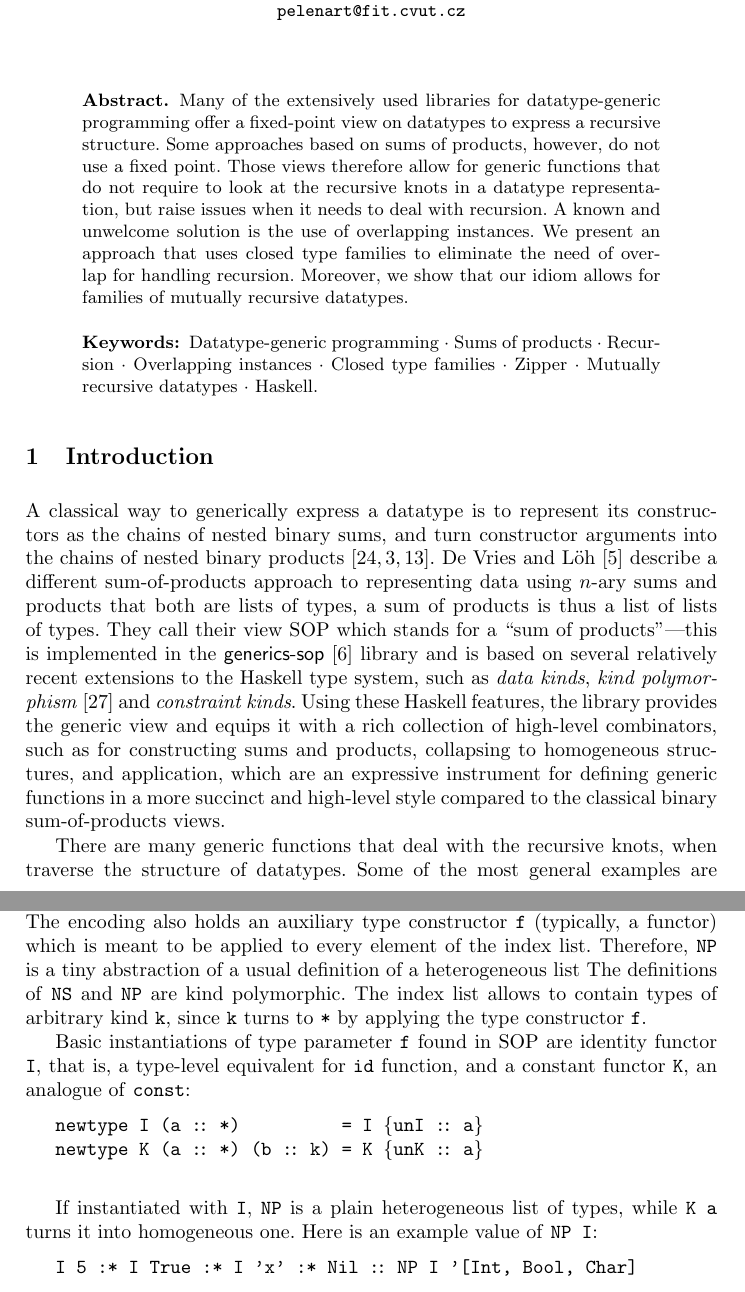
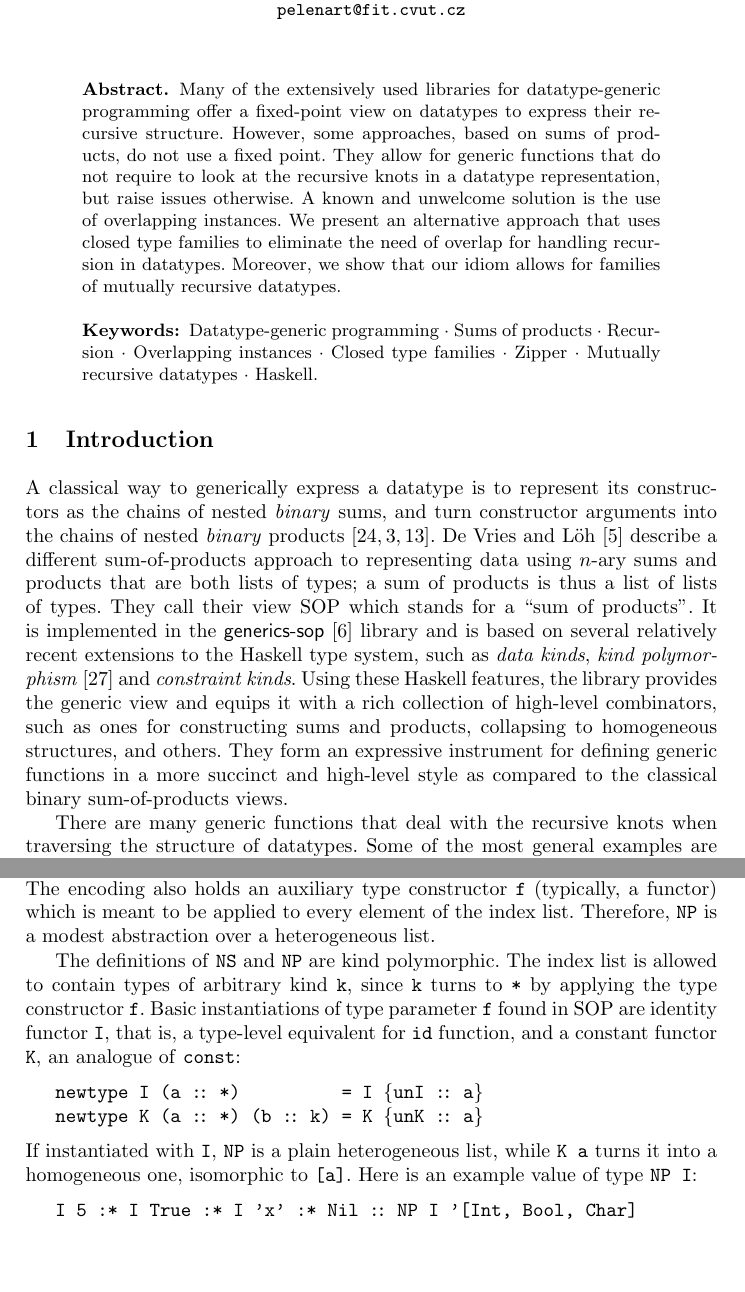
Before and after one commit to abolotina/zipper-paper, a LaTeX paper (lncs-paper.tex): two parts of pages 1 and 3 of 22 before the commit and two parts of pages 1 and 3 of 21 after it, joined at a grey line, cut so that both start at the same text, the shorter picture padded with empty space. Compiled offline with pdfLaTeX.

Commit message:
JB notes on Abstract, Intro, half of 2.1

```diff
--- a/lncs-paper.tex
+++ b/lncs-paper.tex
@@ -60,7 +60,7 @@ Czech Technical University in Prague, Prague, Czech Republic\\
 \maketitle              % typeset the header of the contribution
 %
 \begin{abstract}
-Many of the extensively used libraries for datatype-generic programming offer a fixed-point view on datatypes to express a recursive structure. Some approaches based on sums of products, however, do not use a fixed point. Those views therefore allow for generic functions that do not require to look at the recursive knots in a datatype representation, but raise issues when it needs to deal with recursion. A known and unwelcome solution is the use of overlapping instances. We present an approach that uses closed type families to eliminate the need of overlap for handling recursion. Moreover, we show that our idiom allows for families of mutually recursive datatypes.
+Many of the extensively used libraries for datatype-generic programming offer a fixed-point view on datatypes to express their recursive structure. However, some approaches, based on sums of products, do not use a fixed point. They allow for generic functions that do not require to look at the recursive knots in a datatype representation, but raise issues otherwise. A known and unwelcome solution is the use of overlapping instances. We present an alternative approach that uses closed type families to eliminate the need of overlap for handling recursion in datatypes. Moreover, we show that our idiom allows for families of mutually recursive datatypes.
 
 %The \textsf{generics-sop} library is an approach to representing data using $n$-ary sums and products that both are list-like structures, which is different from the classical view where datatypes are expressed by separate binary sums and products, and it does not encode recursive knots explicitly as with the fixed-point view. We choose this approach as a case study to demonstrate our solution.
 
@@ -72,9 +72,9 @@ Many of the extensively used libraries for datatype-generic programming offer a
 \section{Introduction}
 \label{sec:introduction}
 
-A classical way to generically express a datatype is to represent its constructors as the chains of nested binary sums, and turn constructor arguments into the chains of nested binary products~\cite{VanNoort2008,Cheney2002,Loeh2004}\nocite{Rodriguez2008}\nocite{Magalhaes2012}. De Vries and L\"{o}h~\cite{VriLoeh2014} describe a different sum-of-products approach to representing data using $n$-ary sums and products that both are lists of types, a sum of products is thus a list of lists of types. They call their view SOP which stands for a ``sum of products''---this is implemented in the \textsf{generics-sop}~\cite{generics-sop} library and is based on several relatively recent extensions to the Haskell type system, such as \emph{data kinds}, \emph{kind polymorphism}~\cite{Yorgey2012} and \emph{constraint kinds}.
+A classical way to generically express a datatype is to represent its constructors as the chains of nested \emph{binary} sums, and turn constructor arguments into the chains of nested \emph{binary} products~\cite{VanNoort2008,Cheney2002,Loeh2004}\nocite{Rodriguez2008}\nocite{Magalhaes2012}. De Vries and L\"{o}h~\cite{VriLoeh2014} describe a different sum-of-products approach to representing data using $n$-ary sums and products that are both lists of types; a sum of products is thus a list of lists of types. They call their view SOP which stands for a ``sum of products''. It is implemented in the \textsf{generics-sop}~\cite{generics-sop} library and is based on several relatively recent extensions to the Haskell type system, such as \emph{data kinds}, \emph{kind polymorphism}~\cite{Yorgey2012} and \emph{constraint kinds}.
 %, and \emph{GADTs}~\cite{Schrijvers2009}. -- very old extension, 2003 approx.
-Using these Haskell features, the library provides the generic view and equips it with a rich collection of high-level combinators, such as for constructing sums and products, collapsing to homogeneous structures, and application, which are an expressive instrument for defining generic functions in a more succinct and high-level style compared to the classical binary sum-of-products views.
+Using these Haskell features, the library provides the generic view and equips it with a rich collection of high-level combinators, such as ones for constructing sums and products, collapsing to homogeneous structures, and others. They form an expressive instrument for defining generic functions in a more succinct and high-level style as compared to the classical binary sum-of-products views.
 
-There are many generic functions that deal with the recursive knots, when traverse the structure of datatypes. Some of the most general examples are \emph{maps}~\cite{Magalhaes2010} and \emph{folds}~\cite{Meijer1991}, more advanced one is a \emph{zipper}~\cite{Huet1997,HiJeLo2004,Adams2010}. For handling recursion, several generic programming approaches express datatypes in the form of polynomial functors closed under fixed points~\cite{MuRec2009,Jansson1997,Loeh2011}. The SOP view naturally supports definitions of functions that do not require a knowledge about recursive occurrences, but otherwise it yields.
+There are many generic functions that deal with the recursive knots when traversing the structure of datatypes. Some of the most general examples are \emph{maps}~\cite{Magalhaes2010} and \emph{folds}~\cite{Meijer1991}; more advanced one is a \emph{zipper}~\cite{Huet1997,HiJeLo2004,Adams2010}. For handling recursion, several generic programming approaches express datatypes in the form of polynomial functors closed under fixed points~\cite{MuRec2009,Jansson1997,Loeh2011}. The SOP view naturally supports definitions of functions that do not require a knowledge about recursive occurrences, but otherwise becomes unhandy.
 
@@ -153,8 +147,9 @@ This datatype is isomorphic to the following code:
 %A type of promoted lists has no inhabitants, so the universe provides datatypes to operate on $n$-ary sums and products as on terms.
 % -- this sentence falls out of the flow of the paragraph
 
-As shown in Figure~\ref{fig:ns-np}, the datatypes \texttt{NS} for an $n$-ary sum and \texttt{NP} for an $n$-ary product are defined as GADTs and are \emph{indexed}~\cite{HiJeLo2004} by a promoted list of types. The encoding also holds an auxiliary type constructor \texttt{f} (typically, a functor) which is meant to be applied to every element of the index list. Therefore, \texttt{NP} is a tiny abstraction of a usual definition of a heterogeneous list The definitions of \texttt{NS} and \texttt{NP} are kind polymorphic. The index list allows to contain types of arbitrary kind \texttt{k}, since \texttt{k} turns to \texttt{*} by applying the type constructor \texttt{f}.
+As shown in Figure~\ref{fig:ns-np}, the datatypes \texttt{NS} for an $n$-ary sum and \texttt{NP} for an $n$-ary product are defined as GADTs and are \emph{indexed}~\cite{HiJeLo2004} by a promoted list of types. The encoding also holds an auxiliary type constructor \texttt{f} (typically, a functor) which is meant to be applied to every element of the index list. Therefore, \texttt{NP} is a modest abstraction over a heterogeneous list.
 
+The definitions of \texttt{NS} and \texttt{NP} are kind polymorphic. The index list is allowed to contain types of arbitrary kind \texttt{k}, since \texttt{k} turns to \texttt{*} by applying the type constructor \texttt{f}.
 Basic instantiations of type parameter \texttt{f} found in SOP are identity functor \texttt{I}, that is, a type-level equivalent for \texttt{id} function, and a constant functor \texttt{K}, an analogue of \texttt{const}:
 \texttt{
 \vs
@@ -162,8 +157,7 @@ Basic instantiations of type parameter \texttt{f} found in SOP are identity func
 \indent\textbf{newtype} K (a \ann *) (b \ann k) = K \{unK \ann a\}
 \vs
 }
-
-If instantiated with \texttt{I}, \texttt{NP} is a plain heterogeneous list of types, while \texttt{K a} turns it into homogeneous one. Here is an example value of \texttt{NP I}:
+If instantiated with \texttt{I}, \texttt{NP} is a plain heterogeneous list, while \texttt{K a} turns it into a homogeneous one, isomorphic to \texttt{[a]}. Here is an example value of type \texttt{NP I}:
 \texttt{
 \vs
 \indent I 5 :* I True :* I 'x' :* Nil \ann NP I '[Int, Bool, Char]
```
Also changed, not shown: lncs-paper.pdf, lncs-paper.tex (22 more changed lines).
